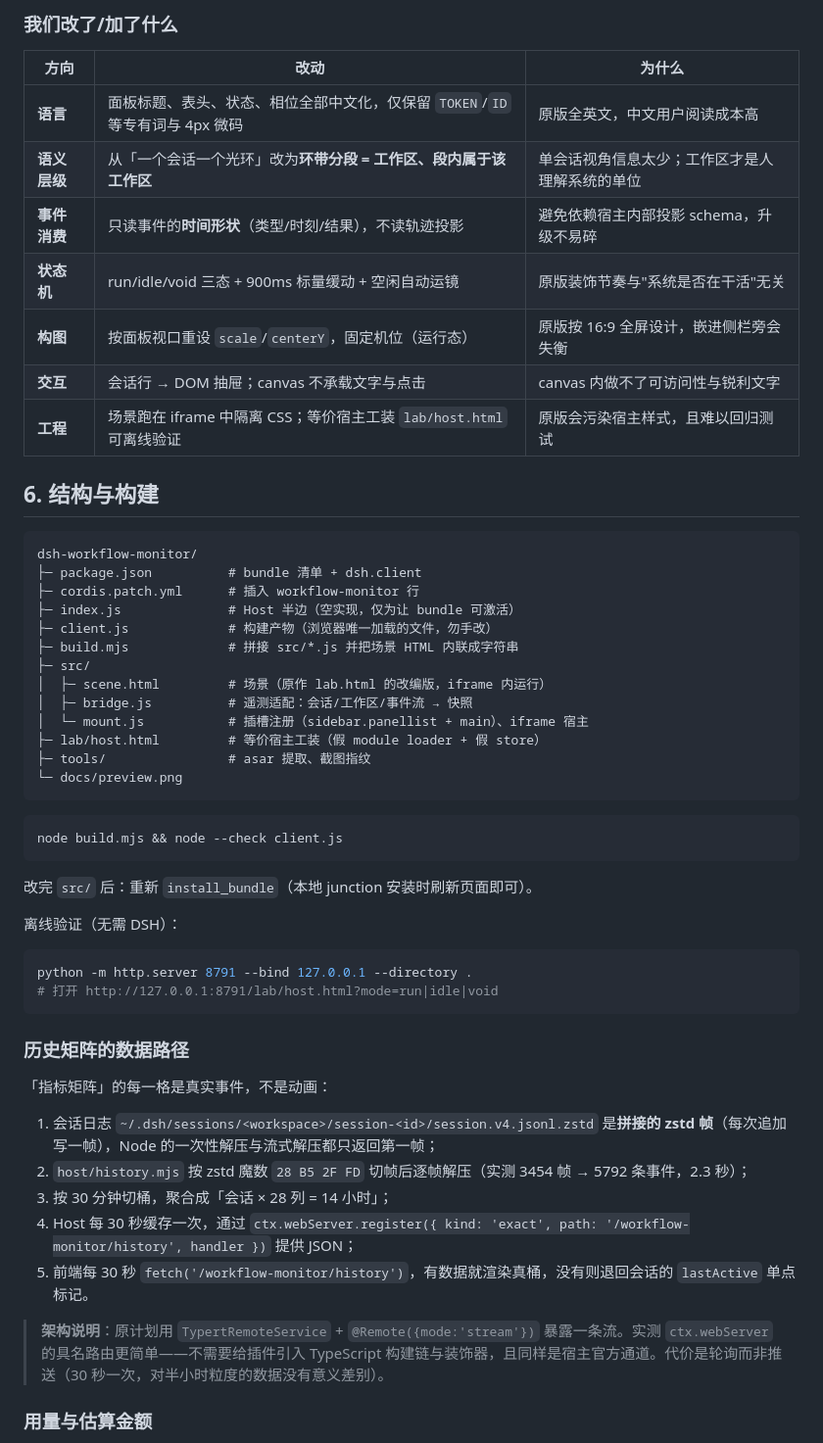
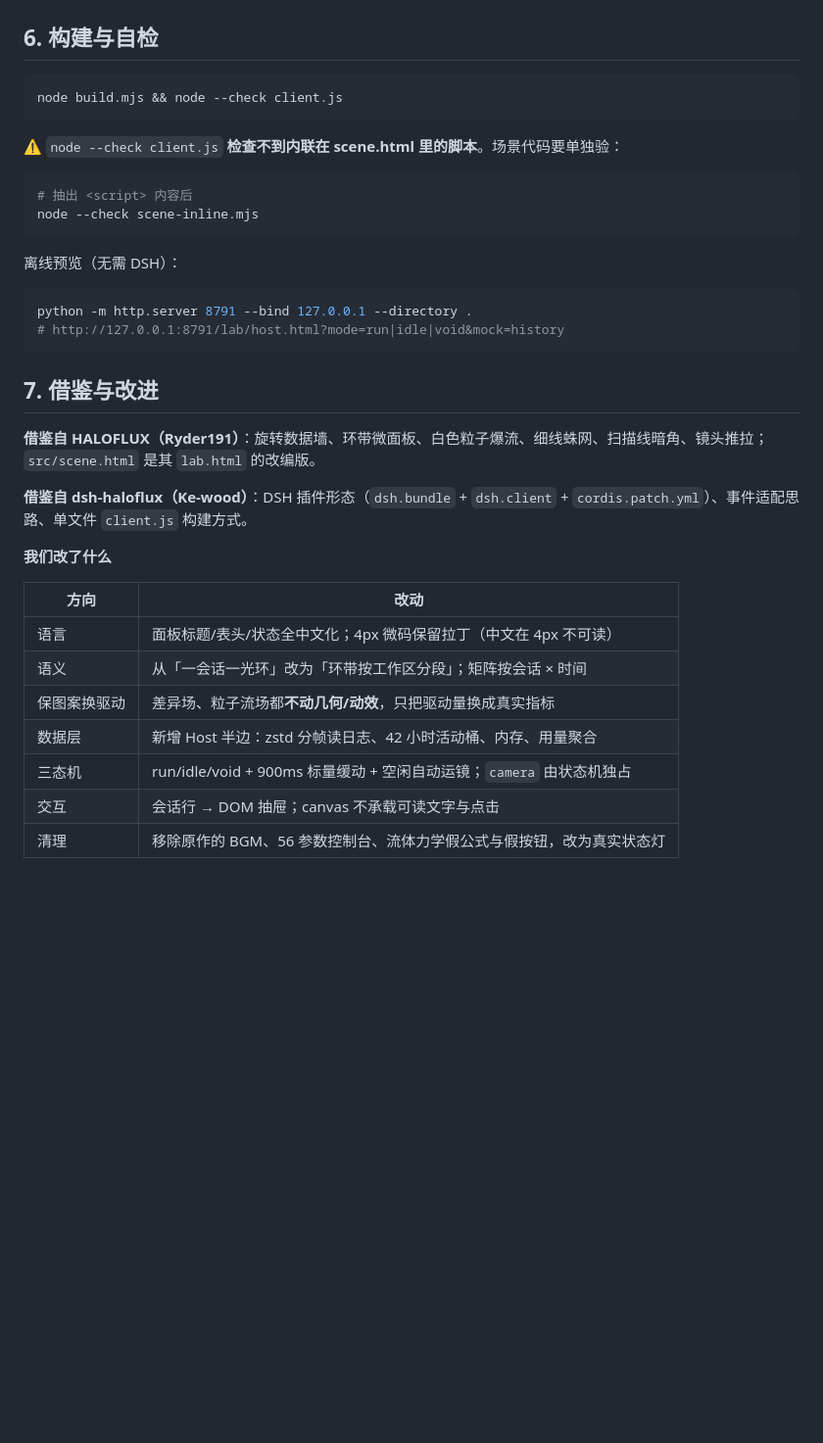
Before and after one commit to chienchen-png/dsh-workflow-monitor, a Markdown page: README.md, the part around one of its changes. Shown at 98% size. Rendered like a GitHub page; blank space fills up the shorter version.

````diff
--- a/README.md
+++ b/README.md
@@ -105,57 +104,38 @@ plugin_manager remove_bundle  target=dsh-workflow-monitor
-### 我们改了/加了什么
-
-| 方向 | 改动 | 为什么 |
-|---|---|---|
-| **语言** | 面板标题、表头、状态、相位全部中文化，仅保留 `TOKEN`/`ID` 等专有词与 4px 微码 | 原版全英文，中文用户阅读成本高 |
-| **语义层级** | 从「一个会话一个光环」改为**环带分段 = 工作区、段内属于该工作区** | 单会话视角信息太少；工作区才是人理解系统的单位 |
-| **事件消费** | 只读事件的**时间形状**（类型/时刻/结果），不读轨迹投影 | 避免依赖宿主内部投影 schema，升级不易碎 |
-| **状态机** | run/idle/void 三态 + 900ms 标量缓动 + 空闲自动运镜 | 原版装饰节奏与"系统是否在干活"无关 |
-| **构图** | 按面板视口重设 `scale`/`centerY`，固定机位（运行态） | 原版按 16:9 全屏设计，嵌进侧栏旁会失衡 |
-| **交互** | 会话行 → DOM 抽屉；canvas 不承载文字与点击 | canvas 内做不了可访问性与锐利文字 |
-| **工程** | 场景跑在 iframe 中隔离 CSS；等价宿主工装 `lab/host.html` 可离线验证 | 原版会污染宿主样式，且难以回归测试 |
-
-## 6. 结构与构建
-
-```
-dsh-workflow-monitor/
-├─ package.json          # bundle 清单 + dsh.client
-├─ cordis.patch.yml      # 插入 workflow-monitor 行
-├─ index.js              # Host 半边（空实现，仅为让 bundle 可激活）
-├─ client.js             # 构建产物（浏览器唯一加载的文件，勿手改）
-├─ build.mjs             # 拼接 src/*.js 并把场景 HTML 内联成字符串
-├─ src/
-│  ├─ scene.html         # 场景（原作 lab.html 的改编版，iframe 内运行）
-│  ├─ bridge.js          # 遥测适配：会话/工作区/事件流 → 快照
-│  └─ mount.js           # 插槽注册（sidebar.panellist + main）、iframe 宿主
-├─ lab/host.html         # 等价宿主工装（假 module loader + 假 store）
-├─ tools/                # asar 提取、截图指纹
-└─ docs/preview.png
-```
+## 6. 构建与自检
 
 ```bash
 node build.mjs && node --check client.js
 ```
 
-改完 `src/` 后：重新 `install_bundle`（本地 junction 安装时刷新页面即可）。
+⚠️ `node --check client.js` **检查不到内联在 scene.html 里的脚本**。场景代码要单独验：
 
-离线验证（无需 DSH）：
+```bash
+# 抽出 <script> 内容后
+node --check scene-inline.mjs
+```
+
+离线预览（无需 DSH）：
 
 ```bash
 python -m http.server 8791 --bind 127.0.0.1 --directory .
-# 打开 http://127.0.0.1:8791/lab/host.html?mode=run|idle|void
+# http://127.0.0.1:8791/lab/host.html?mode=run|idle|void&mock=history
 ```
 
-### 历史矩阵的数据路径
+## 7. 借鉴与改进
 
-「指标矩阵」的每一格是真实事件，不是动画：
+**借鉴自 HALOFLUX（Ryder191）**：旋转数据墙、环带微面板、白色粒子爆流、细线蛛网、扫描线暗角、镜头推拉；`src/scene.html` 是其 `lab.html` 的改编版。
 
-1. 会话日志 `~/.dsh/sessions/<workspace>/session-<id>/session.v4.jsonl.zstd` 是**拼接的 zstd 帧**（每次追加写一帧），Node 的一次性解压与流式解压都只返回第一帧；
-2. `host/history.mjs` 按 zstd 魔数 `28 B5 2F FD` 切帧后逐帧解压（实测 3454 帧 → 5792 条事件，2.3 秒）；
-3. 按 30 分钟切桶，聚合成「会话 × 28 列 = 14 小时」；
-4. Host 每 30 秒缓存一次，通过 `ctx.webServer.register({ kind: 'exact', path: '/workflow-monitor/history', handler })` 提供 JSON；
-5. 前端每 30 秒 `fetch('/workflow-monitor/history')`，有数据就渲染真桶，没有则退回会话的 `lastActive` 单点标记。
+**借鉴自 dsh-haloflux（Ke-wood）**：DSH 插件形态（`dsh.bundle` + `dsh.client` + `cordis.patch.yml`）、事件适配思路、单文件 `client.js` 构建方式。
 
-> **架构说明**：原计划用 `TypertRemoteService` + `@Remote({mode:'stream'})` 暴露一条流。实测 `ctx.webServer` 的具名路由更简单——不需要给插件引入 TypeScript 构建链与装饰器，且同样是宿主官方通道。代价是轮询而非推送（30 秒一次，对半小时粒度的数据没有意义差别）。
+**我们改了什么**
 
-### 用量与估算金额
+| 方向 | 改动 |
+|---|---|
+| 语言 | 面板标题/表头/状态全中文化；4px 微码保留拉丁（中文在 4px 不可读） |
+| 语义 | 从「一会话一光环」改为「环带按工作区分段」；矩阵按会话 × 时间 |
+| 保图案换驱动 | 差异场、粒子流场都**不动几何/动效**，只把驱动量换成真实指标 |
+| 数据层 | 新增 Host 半边：zstd 分帧读日志、42 小时活动桶、内存、用量聚合 |
+| 三态机 | run/idle/void + 900ms 标量缓动 + 空闲自动运镜；`camera` 由状态机独占 |
+| 交互 | 会话行 → DOM 抽屉；canvas 不承载可读文字与点击 |
+| 清理 | 移除原作的 BGM、56 参数控制台、流体力学假公式与假按钮，改为真实状态灯 |
 
````
Also changed, not shown: other parts of README.md (+80 -102 lines), docs/preview.jpg (added), 1 other file.
